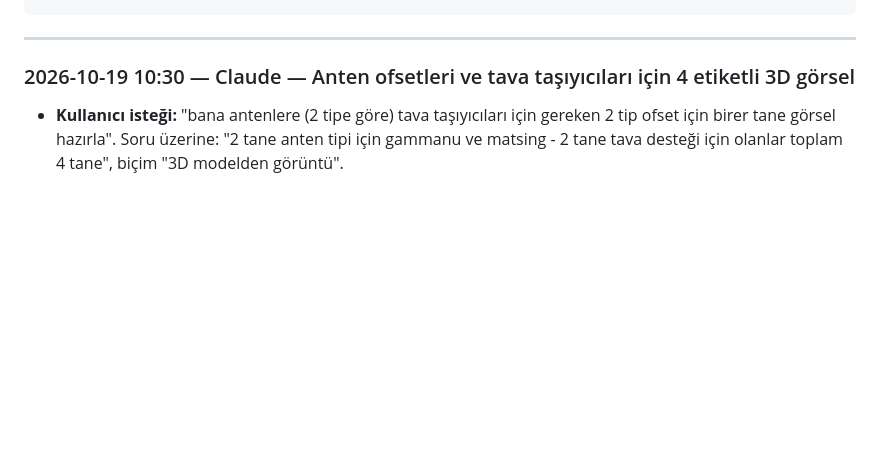
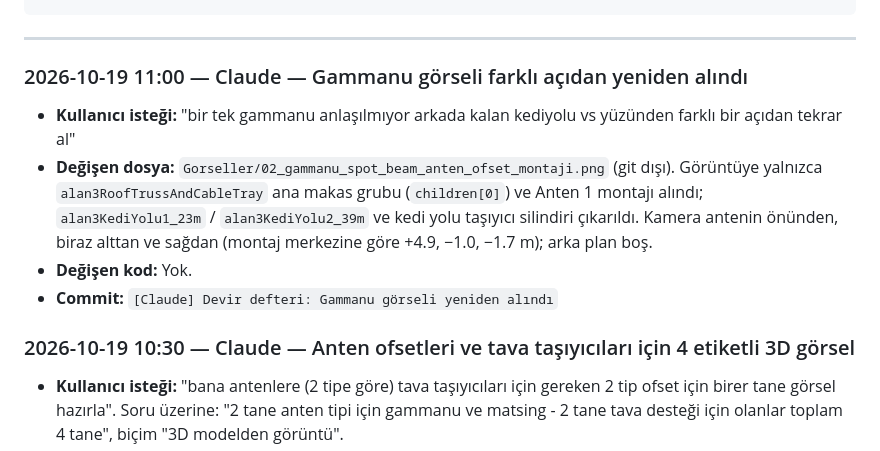
Before and after one commit to okancodeshere/gsstad, a Markdown page: AJAN_DEVIR.md, the part around the change. GitHub-like rendering; blank space fills up the shorter version.

Commit message:
[Claude] Devir defteri: Gammanu görseli yeniden alındı
Co-Authored-By: Claude Opus 5.5 <noreply@anthropic.com>

````diff
--- a/AJAN_DEVIR.md
+++ b/AJAN_DEVIR.md
@@ -66,6 +66,12 @@ Kullanıcı, birinin kotası bitince diğerine geçer. Ajanlar birbiriyle konuş
 ```
 
 ---
+
+### 2026-10-19 11:00 — Claude — Gammanu görseli farklı açıdan yeniden alındı
+- **Kullanıcı isteği:** "bir tek gammanu anlaşılmıyor arkada kalan kediyolu vs yüzünden farklı bir açıdan tekrar al"
+- **Değişen dosya:** `Gorseller/02_gammanu_spot_beam_anten_ofset_montaji.png` (git dışı). Görüntüye yalnızca `alan3RoofTrussAndCableTray` ana makas grubu (`children[0]`) ve Anten 1 montajı alındı; `alan3KediYolu1_23m` / `alan3KediYolu2_39m` ve kedi yolu taşıyıcı silindiri çıkarıldı. Kamera antenin önünden, biraz alttan ve sağdan (montaj merkezine göre +4.9, −1.0, −1.7 m); arka plan boş.
+- **Değişen kod:** Yok.
+- **Commit:** `[Claude] Devir defteri: Gammanu görseli yeniden alındı`
 
 ### 2026-10-19 10:30 — Claude — Anten ofsetleri ve tava taşıyıcıları için 4 etiketli 3D görsel
 - **Kullanıcı isteği:** "bana antenlere (2 tipe göre) tava taşıyıcıları için gereken 2 tip ofset için birer tane görsel hazırla". Soru üzerine: "2 tane anten tipi için gammanu ve matsing - 2 tane tava desteği için olanlar toplam 4 tane", biçim "3D modelden görüntü".
````
